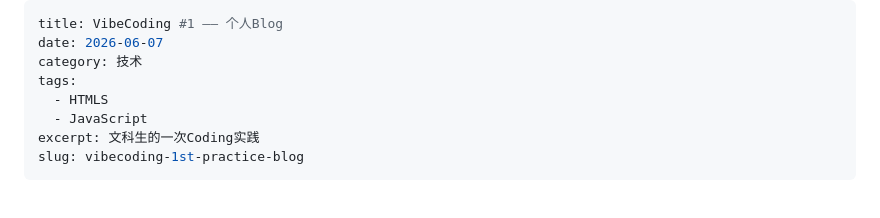
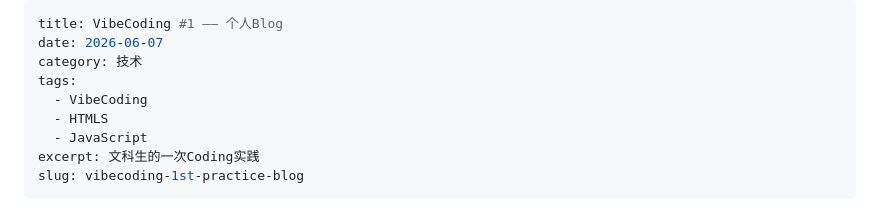
Before and after one commit to YankeeDaddy/My-Blog-CF, a Markdown page: posts/vibecoding-1st-practice-blog.md, the part around the change. Rendered like a GitHub page.

Commit message:
✏️ 更新文章: VibeCoding #1 —— 个人Blog

```diff
--- a/posts/vibecoding-1st-practice-blog.md
+++ b/posts/vibecoding-1st-practice-blog.md
@@ -3,6 +3,7 @@ title: VibeCoding #1 —— 个人Blog
 date: 2026-06-07
 category: 技术
 tags:
+  - VibeCoding
   - HTMLS
   - JavaScript
 excerpt: 文科生的一次Coding实践
```
